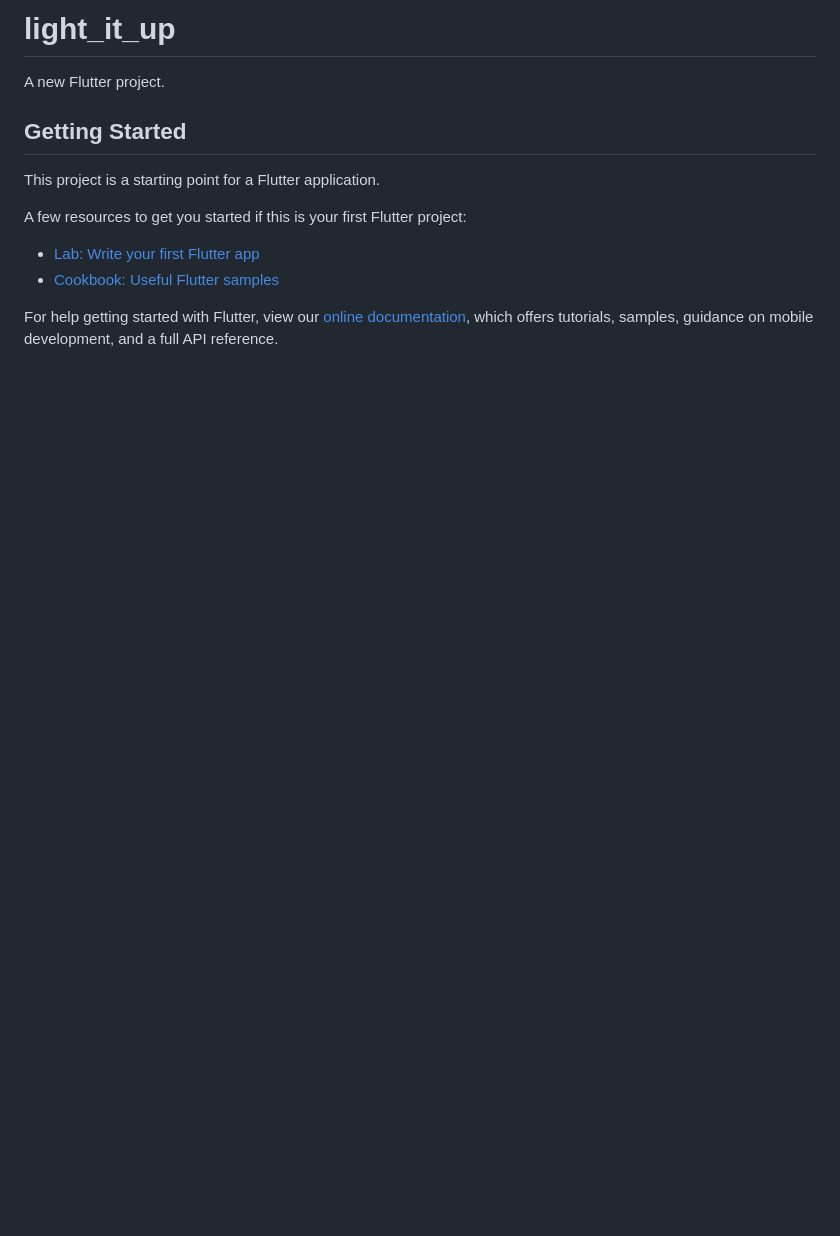
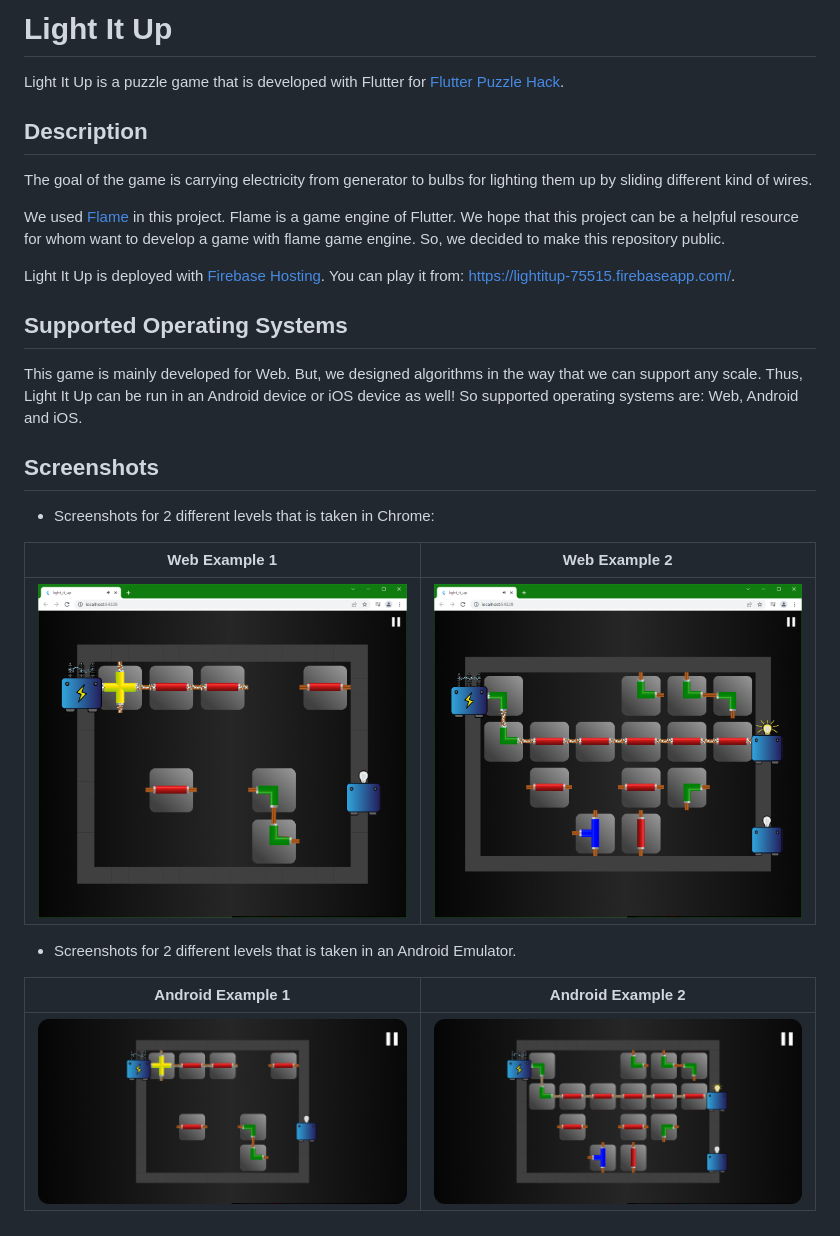
Before and after one commit to kuyucuburak/light-it-up, a Markdown page: README.md, the part around the change. Drawn GitHub-style; pictures changed too: assets/readme/android_1.png (added), assets/readme/android_2.png (added), assets/readme/web_1.png (added); blank space fills up the shorter version.

Commit message:
Readme update (#28)
* uploaded images

* update

* Update README.md

* update

* Update README.md

* Update README.md

* update editor config

* Update README.md

* Update README.md

* update music links

```diff
--- a/README.md
+++ b/README.md
@@ -1,16 +1,25 @@
-# light_it_up
+# Light It Up
+Light It Up is a puzzle game that is developed with Flutter for [Flutter Puzzle Hack](https://flutterhack.devpost.com/).
 
-A new Flutter project.
+## Description
+The goal of the game is carrying electricity from generator to bulbs for lighting them up by sliding different kind of wires.
 
-## Getting Started
+We used [Flame](https://docs.flame-engine.org/1.0.0/#about-flame) in this project. Flame is a game engine of Flutter. We hope that this project can be a helpful resource for whom want to develop a game with flame game engine. So, we decided to make this repository public.
 
-This project is a starting point for a Flutter application.
+Light It Up is deployed with [Firebase Hosting](https://firebase.google.com/docs/hosting). You can play it from: https://lightitup-75515.firebaseapp.com/.
 
-A few resources to get you started if this is your first Flutter project:
+## Supported Operating Systems
+This game is mainly developed for Web. But, we designed algorithms in the way that we can support any scale. Thus, Light It Up can be run in an Android device or iOS device as well! So supported operating systems are: Web, Android and iOS.
 
-- [Lab: Write your first Flutter app](https://flutter.dev/docs/get-started/codelab)
-- [Cookbook: Useful Flutter samples](https://flutter.dev/docs/cookbook)
+## Screenshots
+- Screenshots for 2 different levels that is taken in Chrome:
 
-For help getting started with Flutter, view our
-[online documentation](https://flutter.dev/docs), which offers tutorials,
-samples, guidance on mobile development, and a full API reference.
+|Web Example 1|Web Example 2|
+|-|-|
+|![1](assets/readme/web_1.png)|![2](assets/readme/web_2.png)|
+
+- Screenshots for 2 different levels that is taken in an Android Emulator.
+
+|Android Example 1|Android Example 2|
+|-|-|
+|![1](assets/readme/android_1.png)|![2](assets/readme/android_2.png)|
```
Also changed, not shown: 2 other files.
